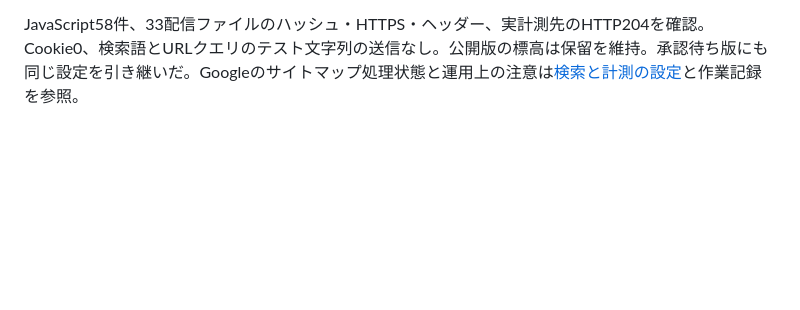
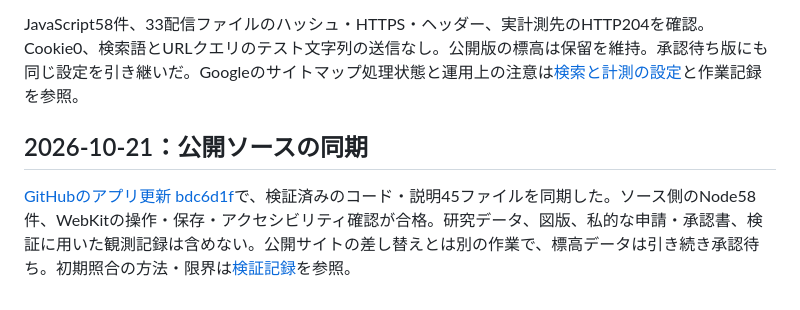
Before and after one commit to keshikata/spider-habitat-database, a Markdown page: docs/post-release.md, the part around the change. GitHub-like rendering; blank space fills up the shorter version.

```diff
--- a/docs/post-release.md
+++ b/docs/post-release.md
@@ -141,3 +141,7 @@ node scripts/check-deployment.mjs https://spider-habitat-atlas.pages.dev/ output
 Search Consoleの所有権をHTMLタグで確認し、サイトマップを送信。無料のCloudflare Web Analyticsを追加した。公開版は `output/release-2026-10-19-measurement/`、版URLは https://ee412865.spider-habitat-atlas.pages.dev/ 。2,410ファイル・334,321,045 bytes、識別値 `2ab53e7dc329e8071ea7c4780e47c744b33cf65b4860cd2865d9a13a5a0cce5d`。計算・データ・資料2,405ファイルは前版と同一。
 
 JavaScript58件、33配信ファイルのハッシュ・HTTPS・ヘッダー、実計測先のHTTP204を確認。Cookie0、検索語とURLクエリのテスト文字列の送信なし。公開版の標高は保留を維持。承認待ち版にも同じ設定を引き継いだ。Googleのサイトマップ処理状態と運用上の注意は[検索と計測の設定](site-measurement.md)と作業記録を参照。
+
+## 2026-10-21：公開ソースの同期
+
+[GitHubのアプリ更新 bdc6d1f](https://github.com/keshikata/spider-habitat-database/commit/bdc6d1fefd50278834820906ab62576ec5c80428)で、検証済みのコード・説明45ファイルを同期した。ソース側のNode58件、WebKitの操作・保存・アクセシビリティ確認が合格。研究データ、図版、私的な申請・承認書、検証に用いた観測記録は含めない。公開サイトの差し替えとは別の作業で、標高データは引き続き承認待ち。初期照合の方法・限界は[検証記録](validation.md#2026-10-21-webkitと公開観測記録による追加確認)を参照。
```
Also changed, not shown: docs/elevation-release-readiness.md (+3 -1 lines).
